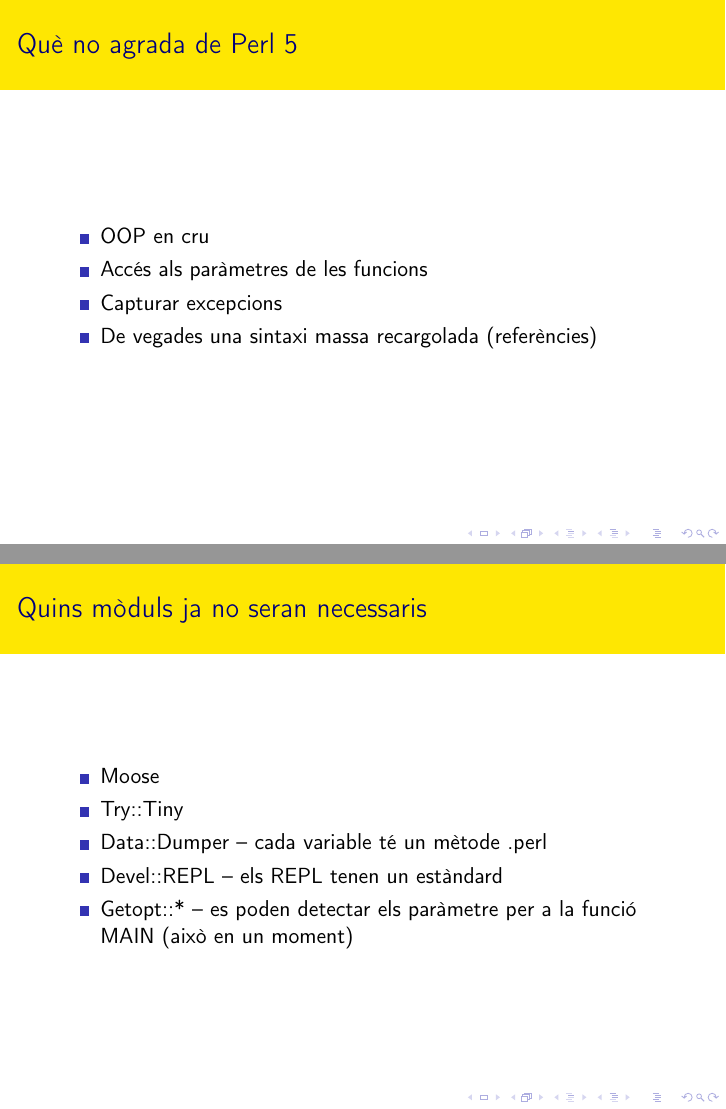
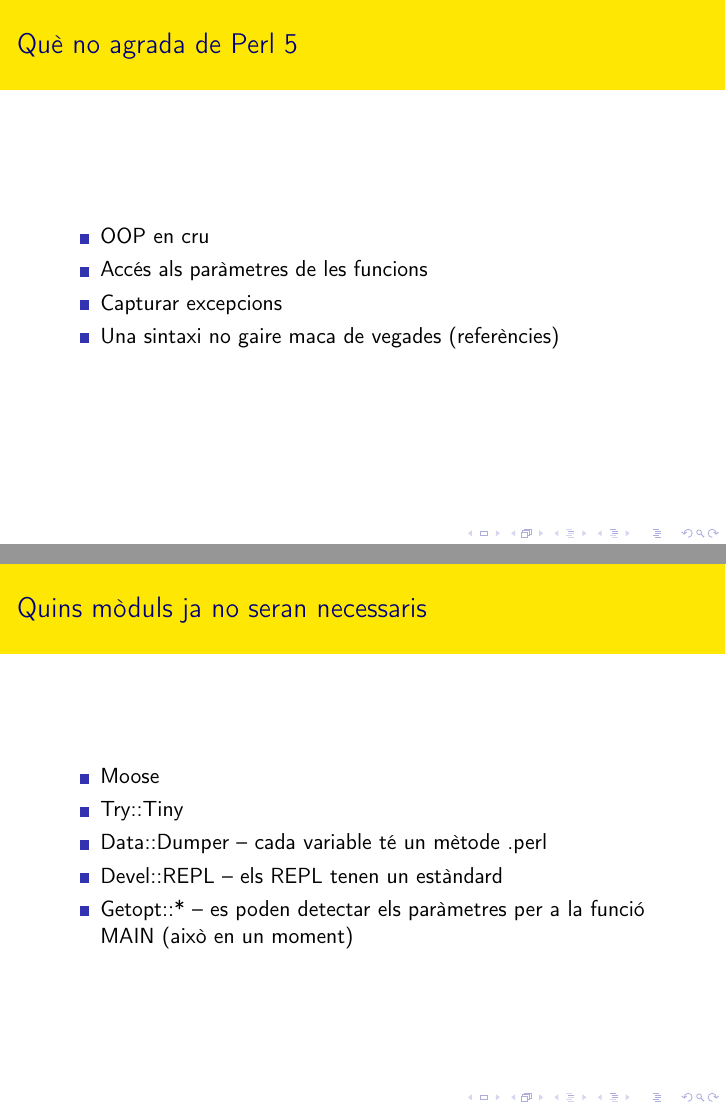
Before and after one commit to tadzik/Perl6-slides, LaTeX slides (perl6_ca.tex): pages 19 and 22 of 35, joined at a grey line. Compiled offline with pdfLaTeX.

Commit message:
minor fixes and translation updates

```diff
--- a/perl6_ca.tex
+++ b/perl6_ca.tex
@@ -190,7 +190,7 @@ my $status = sqlite3_open("test.db", $db);
 		\item OOP en cru
 		\item Accés als paràmetres de les funcions
 		\item Capturar excepcions
-		\item De vegades una sintaxi massa recargolada (referències) %FIXME nienajpiękniejszej
+		\item Una sintaxi no gaire maca de vegades (referències)
 	\end{itemize}
 \end{frame}
 
@@ -218,7 +218,7 @@ my $status = sqlite3_open("test.db", $db);
 		\item Try::Tiny
 		\item Data::Dumper -- cada variable té un mètode .perl
 		\item Devel::REPL -- els REPL tenen un estàndard
-		\item Getopt::* -- es poden detectar els paràmetre per a
+		\item Getopt::* -- es poden detectar els paràmetres per a
             la funció MAIN (això en un moment) %TODO
 	\end{itemize}
 \end{frame}
```
Also changed, not shown: perl6_ca.tex (2 more changed lines).
